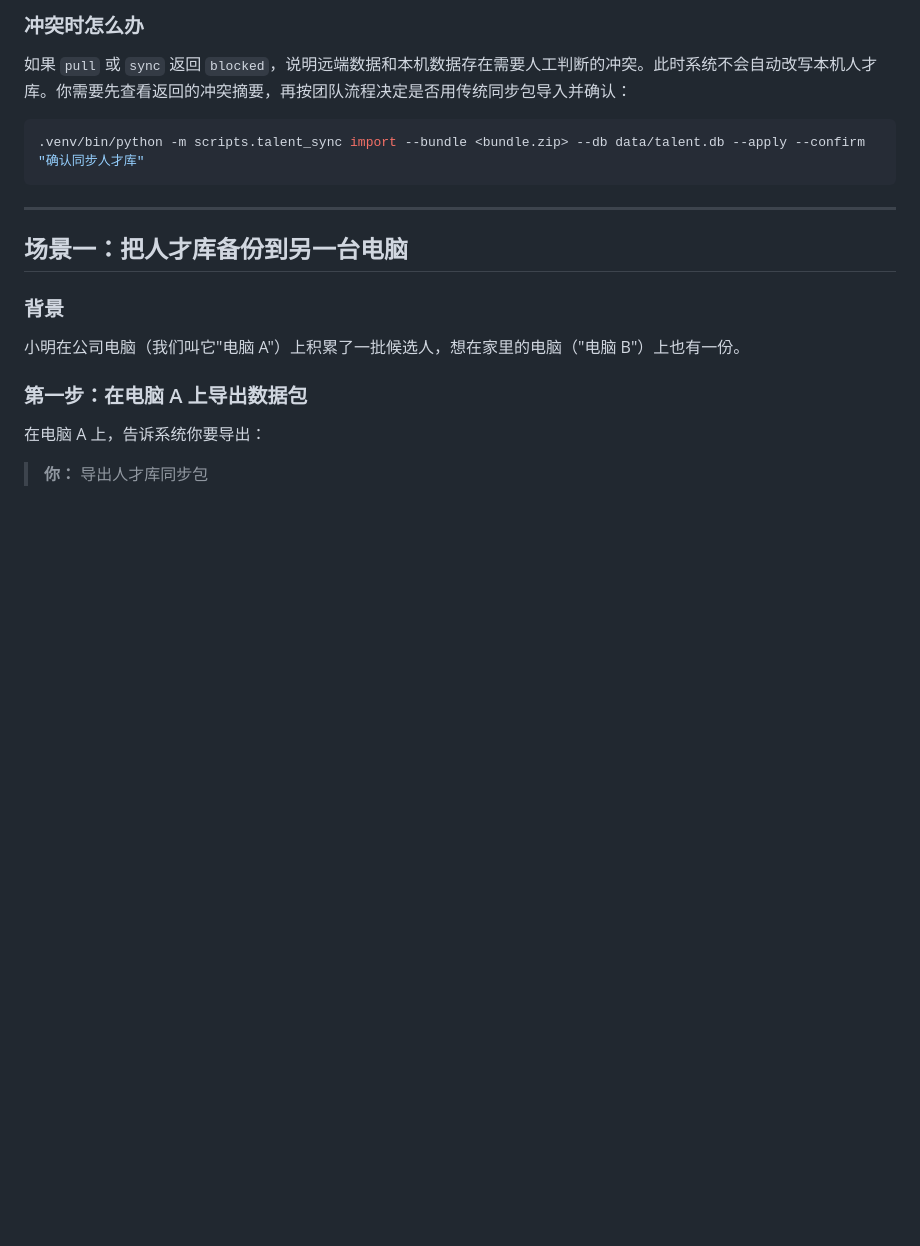
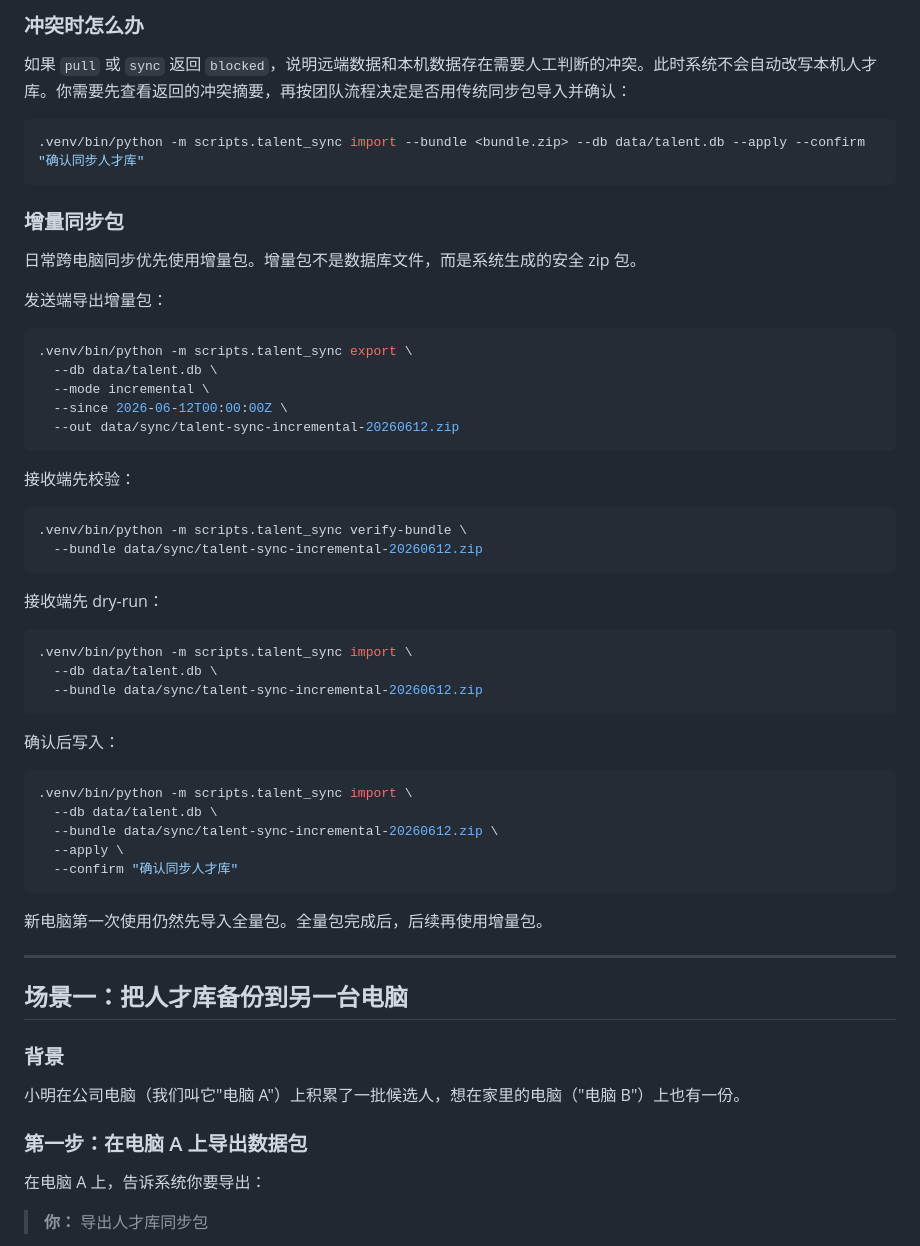
Before and after one commit to jinguanghua1984-byte/talent-agent, a Markdown page: docs/manual/talent-sync-guide.md, the part around the change. Rendered like a GitHub page; blank space fills up the shorter version.

Commit message:
Document talent DB incremental sync flows

````diff
--- a/docs/manual/talent-sync-guide.md
+++ b/docs/manual/talent-sync-guide.md
@@ -139,6 +139,47 @@ export TALENT_SYNC_ENCRYPTION_KEY='<上一步生成的 key>'
 ```bash
 .venv/bin/python -m scripts.talent_sync import --bundle <bundle.zip> --db data/talent.db --apply --confirm "确认同步人才库"
 ```
+
+### 增量同步包
+
+日常跨电脑同步优先使用增量包。增量包不是数据库文件，而是系统生成的安全 zip 包。
+
+发送端导出增量包：
+
+```bash
+.venv/bin/python -m scripts.talent_sync export \
+  --db data/talent.db \
+  --mode incremental \
+  --since 2026-06-12T00:00:00Z \
+  --out data/sync/talent-sync-incremental-20260612.zip
+```
+
+接收端先校验：
+
+```bash
+.venv/bin/python -m scripts.talent_sync verify-bundle \
+  --bundle data/sync/talent-sync-incremental-20260612.zip
+```
+
+接收端先 dry-run：
+
+```bash
+.venv/bin/python -m scripts.talent_sync import \
+  --db data/talent.db \
+  --bundle data/sync/talent-sync-incremental-20260612.zip
+```
+
+确认后写入：
+
+```bash
+.venv/bin/python -m scripts.talent_sync import \
+  --db data/talent.db \
+  --bundle data/sync/talent-sync-incremental-20260612.zip \
+  --apply \
+  --confirm "确认同步人才库"
+```
+
+新电脑第一次使用仍然先导入全量包。全量包完成后，后续再使用增量包。
 
 ---
 
````
Also changed, not shown: docs/manual/talent-cloud-sync-guide.md (+24 -0 lines), tasks/todo.md (+1 -1 lines).
